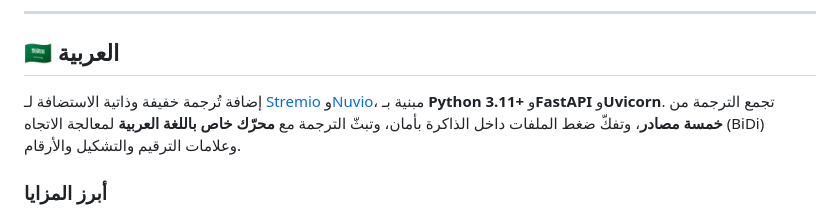
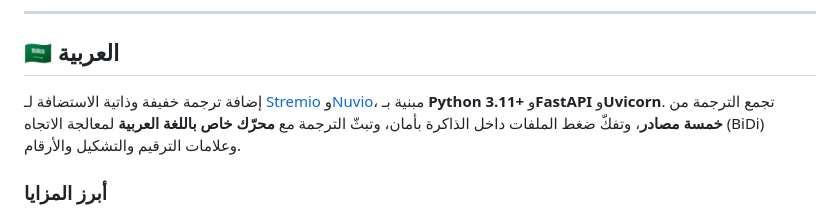
Before and after one commit to donsaud/NinjaSubs, a Markdown page: README.md, the part around the change. GitHub-like rendering.

```diff
--- a/README.md
+++ b/README.md
@@ -135,7 +135,7 @@ mypy app                           # types
 
 ## 🇸🇦 العربية
 
-إضافة تُرجمة خفيفة وذاتية الاستضافة لـ [Stremio](https://stremio.com) و[Nuvio](https://nuvio.tv/)، مبنية بـ **Python 3.11+** و**FastAPI** و**Uvicorn**. تجمع الترجمة من **خمسة مصادر**، وتفكّ ضغط الملفات داخل الذاكرة بأمان، وتبثّ الترجمة مع **محرّك خاص باللغة العربية** لمعالجة الاتجاه (BiDi) وعلامات الترقيم والتشكيل والأرقام.
+إضافة ترجمة خفيفة وذاتية الاستضافة لـ [Stremio](https://stremio.com) و[Nuvio](https://nuvio.tv/)، مبنية بـ **Python 3.11+** و**FastAPI** و**Uvicorn**. تجمع الترجمة من **خمسة مصادر**، وتفكّ ضغط الملفات داخل الذاكرة بأمان، وتبثّ الترجمة مع **محرّك خاص باللغة العربية** لمعالجة الاتجاه (BiDi) وعلامات الترقيم والتشكيل والأرقام.
 
 ### أبرز المزايا
 
```
